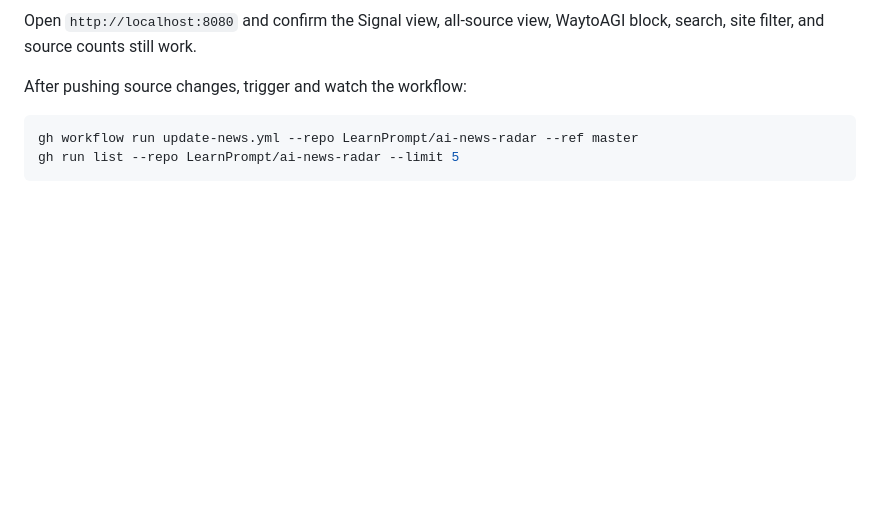
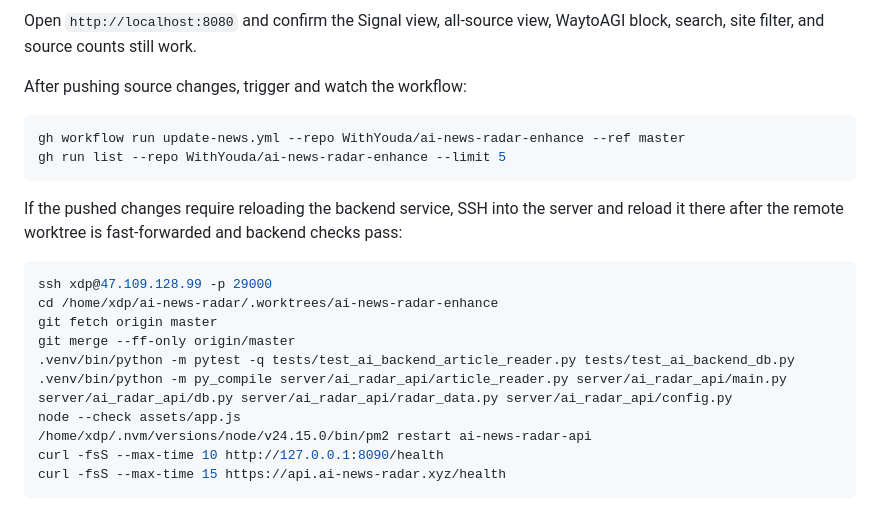
Before and after one commit to WithYouda/ai-news-radar-enhance, a Markdown page: skills/ai-news-radar/SKILL.md, the part around the change. GitHub-like rendering; blank space fills up the shorter version.

Commit message:
Document backend reload deployment step

````diff
--- a/skills/ai-news-radar/SKILL.md
+++ b/skills/ai-news-radar/SKILL.md
@@ -207,6 +207,23 @@ WaytoAGI block, search, site filter, and source counts still work.
 After pushing source changes, trigger and watch the workflow:
 
 ```bash
-gh workflow run update-news.yml --repo LearnPrompt/ai-news-radar --ref master
-gh run list --repo LearnPrompt/ai-news-radar --limit 5
+gh workflow run update-news.yml --repo WithYouda/ai-news-radar-enhance --ref master
+gh run list --repo WithYouda/ai-news-radar-enhance --limit 5
 ```
+
+If the pushed changes require reloading the backend service, SSH into the server
+and reload it there after the remote worktree is fast-forwarded and backend
+checks pass:
+
+```bash
+ssh xdp@47.109.128.99 -p 29000
+cd /home/xdp/ai-news-radar/.worktrees/ai-news-radar-enhance
+git fetch origin master
+git merge --ff-only origin/master
+.venv/bin/python -m pytest -q tests/test_ai_backend_article_reader.py tests/test_ai_backend_db.py
+.venv/bin/python -m py_compile server/ai_radar_api/article_reader.py server/ai_radar_api/main.py server/ai_radar_api/db.py server/ai_radar_api/radar_data.py server/ai_radar_api/config.py
+node --check assets/app.js
+/home/xdp/.nvm/versions/node/v24.15.0/bin/pm2 restart ai-news-radar-api
+curl -fsS --max-time 10 http://127.0.0.1:8090/health
+curl -fsS --max-time 15 https://api.ai-news-radar.xyz/health
+```
````
